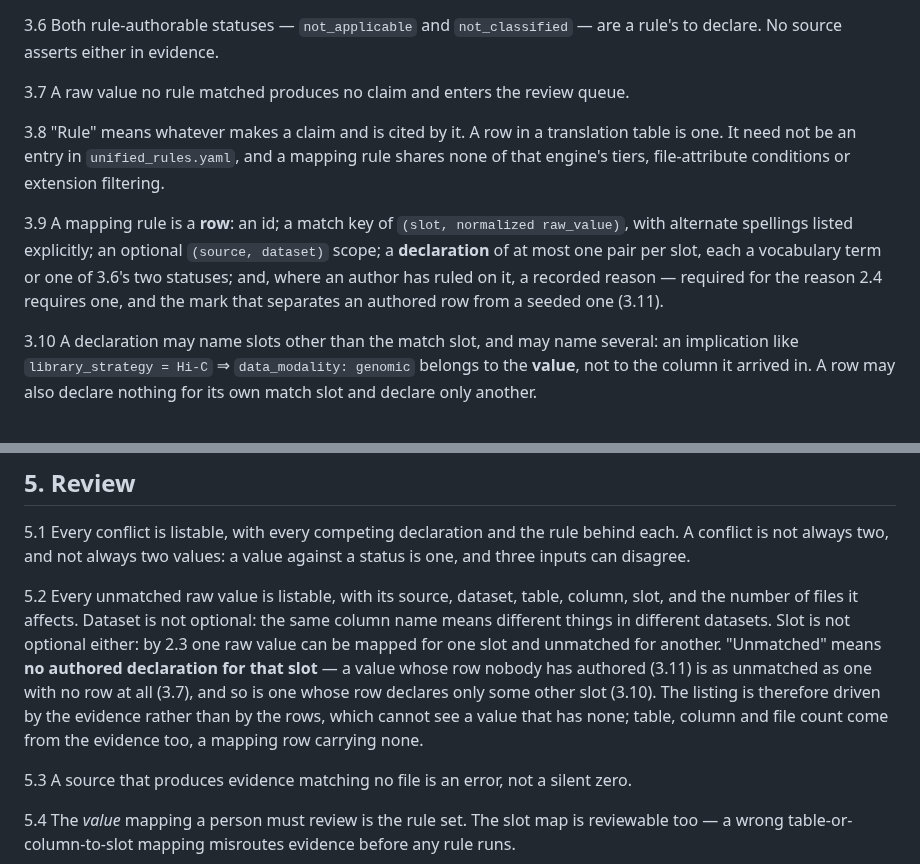
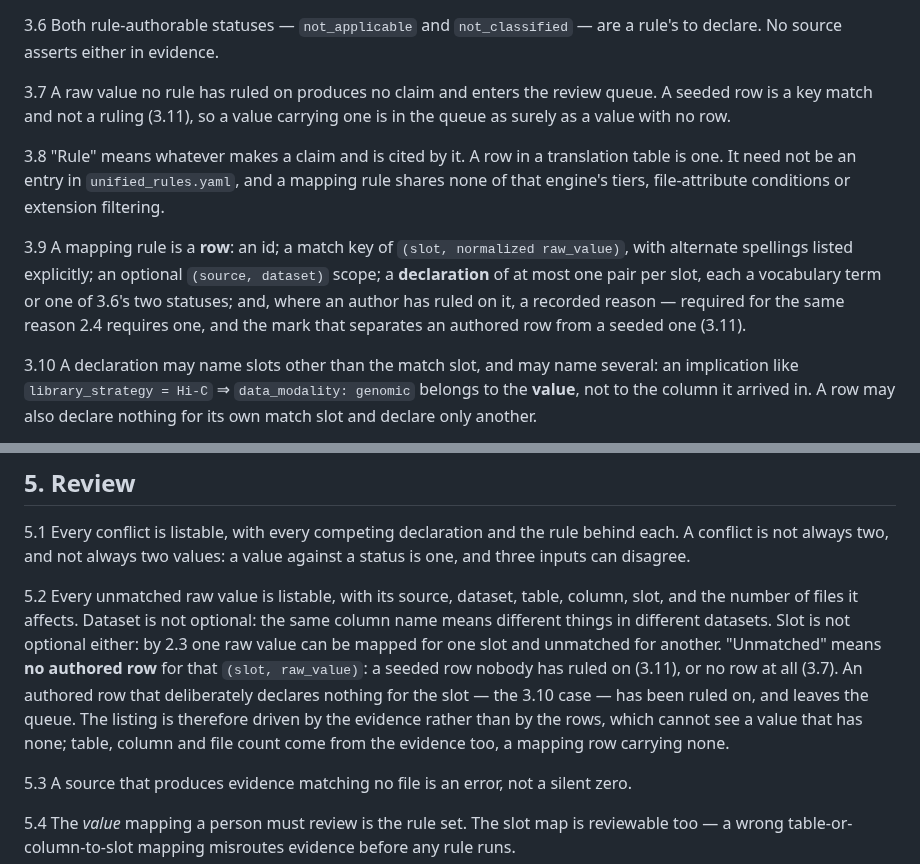
Before and after one commit to DataBiosphere/meta-disco, a Markdown page: docs/claims-contract.md, 2 parts joined by grey strips. Rendered like a GitHub page.

Commit message:
Make one thing decide whether a value is in the queue (#435 review)
Third Copilot round. Two of the three findings are the same defect a
layer deeper than last round's: 5.2 was corrected to define "unmatched"
by authorship, and 3.7 was left defining it by key match. Since 3.11
makes a seeded row an actual match, the two assertions disagreed about
whether a seeded value is in the queue, and an implementation reading
3.7 literally would drop the whole seeded population from review.

3.7 now partitions on ruling rather than on matching, and says a seeded
row is a match but not a ruling.

The related case: 3.9 permits a row with no declaration at all, so an
authored row could carry a reason, declare nothing, and still satisfy
5.2's "no authored declaration" predicate — sitting in the queue forever
despite someone having ruled on it. 5.2 now turns on there being an
authored row, not on that row declaring something, which also settles
3.10's row that deliberately declares nothing for its match slot: that
is a decision, and it leaves the queue.

Also: 3.9 was missing a word, reading "for the reason 2.4 requires one"
where it meant "for the same reason".

Scope note. Amending 3.7 goes past #435's acceptance criteria, which
named 3.4 and 2.3. It is a defect this branch introduced — 3.11 created a
kind of match that 3.7's wording predates — so leaving it would ship the
inconsistency rather than avoid scope.

Co-Authored-By: Claude Opus 5 (1M context) <noreply@anthropic.com>
Claude-Session: https://claude.ai/code/session_011ctSLjZijjQdeAcBnnkxtW

```diff
--- a/docs/claims-contract.md
+++ b/docs/claims-contract.md
@@ -120,7 +120,8 @@ Importers say what was written. Rules say what it means. Only rules make claims.
 3.6 Both rule-authorable statuses — `not_applicable` and `not_classified` — are a rule's to declare.
     No source asserts either in evidence.
 
-3.7 A raw value no rule matched produces no claim and enters the review queue.
+3.7 A raw value no rule has ruled on produces no claim and enters the review queue. A seeded row is a key
+    match and not a ruling (3.11), so a value carrying one is in the queue as surely as a value with no row.
 
 3.8 "Rule" means whatever makes a claim and is cited by it. A row in a translation table is one.
     It need not be an entry in `unified_rules.yaml`, and a mapping rule shares none of that engine's
@@ -129,7 +130,7 @@ Importers say what was written. Rules say what it means. Only rules make claims.
 3.9 A mapping rule is a **row**: an id; a match key of `(slot, normalized raw_value)`, with alternate
     spellings listed explicitly; an optional `(source, dataset)` scope; a **declaration** of at most one
     pair per slot, each a vocabulary term or one of 3.6's two statuses; and, where an author has ruled on
-    it, a recorded reason — required for the reason 2.4 requires one, and the mark that separates an
+    it, a recorded reason — required for the same reason 2.4 requires one, and the mark that separates an
     authored row from a seeded one (3.11).
 
 3.10 A declaration may name slots other than the match slot, and may name several: an implication like
@@ -208,11 +209,11 @@ Importers say what was written. Rules say what it means. Only rules make claims.
     files it affects. Dataset is not optional: the same column name means different things in different
     datasets. Slot is not optional either: by 2.3 one raw value can be mapped for one slot and unmatched
     for another.
-    "Unmatched" means **no authored declaration for that slot** — a value whose row nobody has authored
-    (3.11) is as unmatched as one with no row at all (3.7), and so is one whose row declares only some
-    other slot (3.10). The listing is therefore driven by the evidence rather than by the rows, which
-    cannot see a value that has none; table, column and file count come from the evidence too, a mapping
-    row carrying none.
+    "Unmatched" means **no authored row** for that `(slot, raw_value)`: a seeded row nobody has ruled on
+    (3.11), or no row at all (3.7). An authored row that deliberately declares nothing for the slot — the
+    3.10 case — has been ruled on, and leaves the queue. The listing is therefore driven by the evidence
+    rather than by the rows, which cannot see a value that has none; table, column and file count come
+    from the evidence too, a mapping row carrying none.
 
 5.3 A source that produces evidence matching no file is an error, not a silent zero.
 
```
